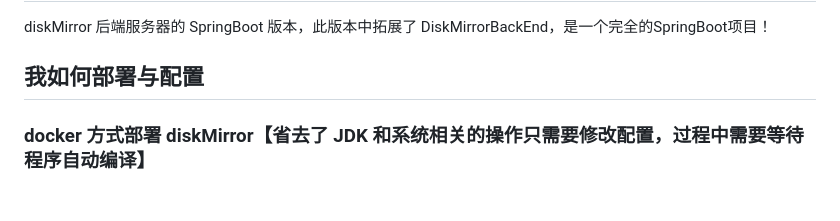
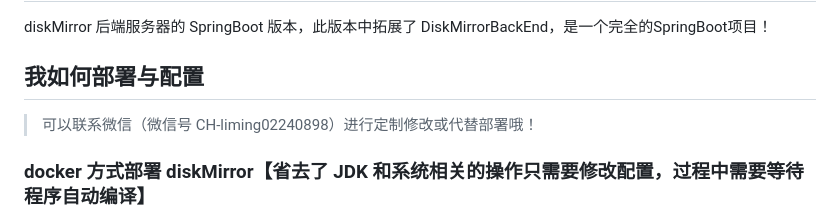
Before and after one commit to BeardedManZhao/diskMirror-backEnd-spring-boot, a Markdown page: README.md, the part around the change. GitHub-like rendering.

```diff
--- a/README.md
+++ b/README.md
@@ -3,6 +3,8 @@
 diskMirror 后端服务器的 SpringBoot 版本，此版本中拓展了 DiskMirrorBackEnd，是一个完全的SpringBoot项目！
 
 ## 我如何部署与配置
+
+> 可以联系微信（微信号 CH-liming02240898）进行定制修改或代替部署哦！
 
 ### docker 方式部署 diskMirror【省去了 JDK 和系统相关的操作只需要修改配置，过程中需要等待程序自动编译】
 
```
